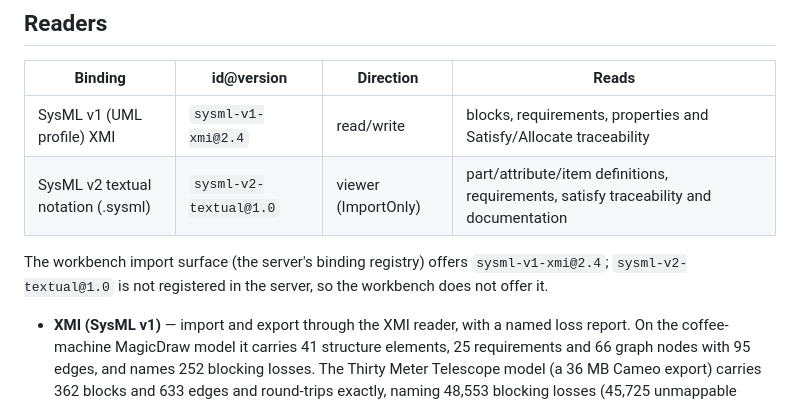
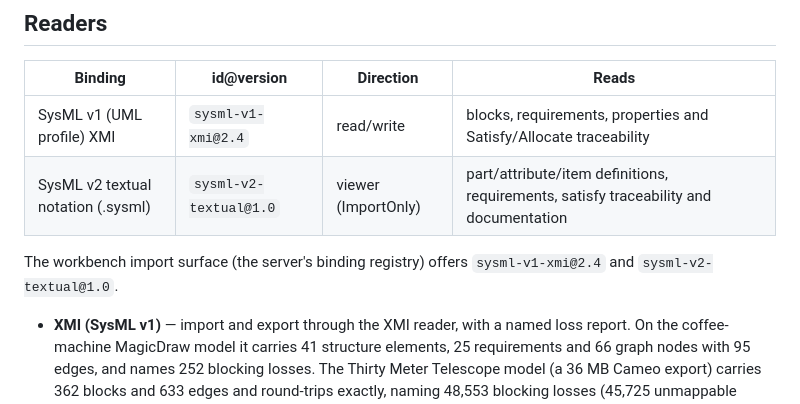
Before and after one commit to modelwrite/modelwrite, a Markdown page: README.md, the part around the change. GitHub-like rendering.

Commit message:
docs: regenerate the binding list now that the workbench offers both readers

```diff
--- a/README.md
+++ b/README.md
@@ -109,7 +109,7 @@ only as prose. See [docs/guide/mcp-agents.md](docs/guide/mcp-agents.md) and
 | SysML v1 (UML profile) XMI | `sysml-v1-xmi@2.4` | read/write | blocks, requirements, properties and Satisfy/Allocate traceability |
 | SysML v2 textual notation (.sysml) | `sysml-v2-textual@1.0` | viewer (ImportOnly) | part/attribute/item definitions, requirements, satisfy traceability and documentation |
 
-The workbench import surface (the server's binding registry) offers `sysml-v1-xmi@2.4`; `sysml-v2-textual@1.0` is not registered in the server, so the workbench does not offer it.
+The workbench import surface (the server's binding registry) offers `sysml-v1-xmi@2.4` and `sysml-v2-textual@1.0`.
 <!-- /generated -->
 
 - **XMI (SysML v1)** — import and export through the XMI reader, with a named loss
```
Also changed, not shown: docs/guide/faq.md (+1 -1 lines), docs/guide/limits.md (+1 -1 lines).
